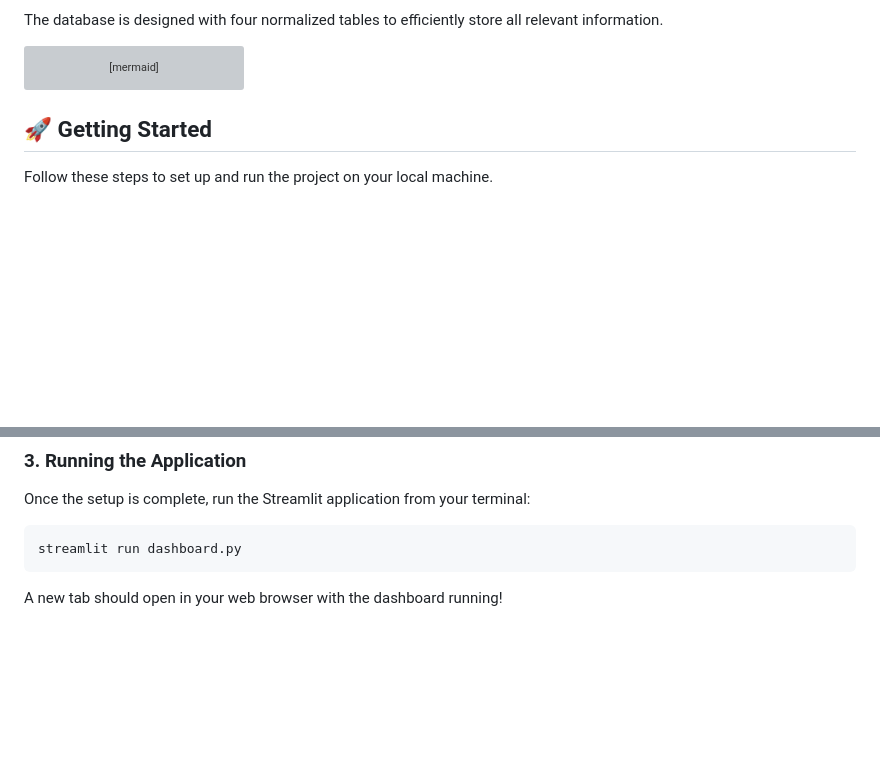
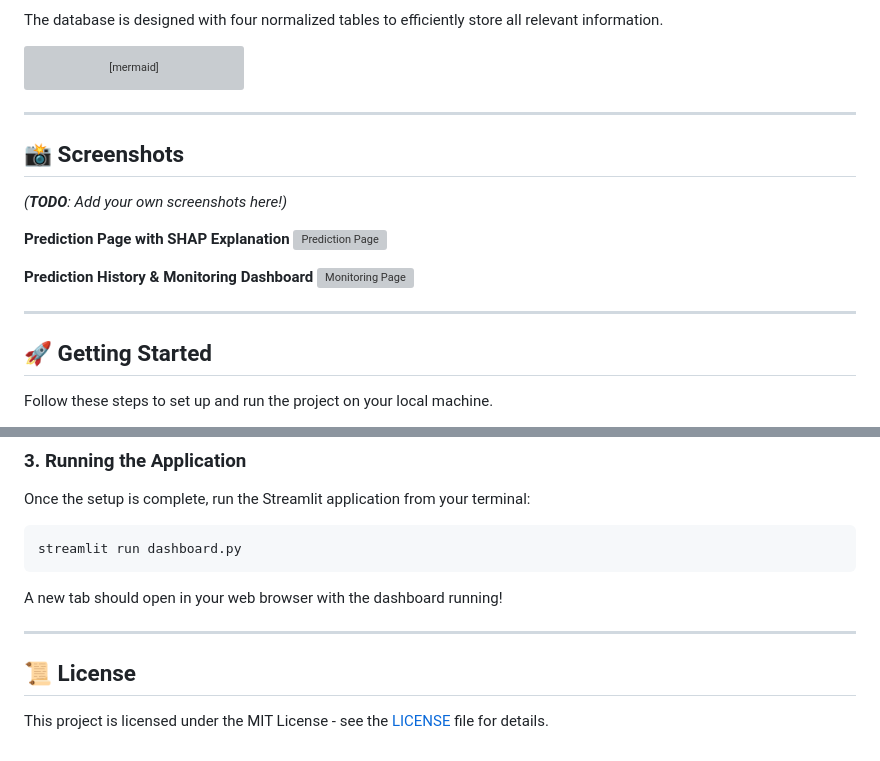
Before and after one commit to Mayurdoiphode55/Credit_Risk_Prediction_Project, a Markdown page: README.md, 2 parts joined by grey strips. Rendered like a GitHub page; blank space fills up the shorter version; grey boxes are pictures that could not be loaded.

````diff
--- a/README.md
+++ b/README.md
@@ -83,6 +83,19 @@ erDiagram
     loan_applications ||--o{ predictions : "receives"
     predictions ||--|{ explanations : "is composed of"
 ```
+
+---
+## 📸 Screenshots
+
+*(**TODO**: Add your own screenshots here!)*
+
+**Prediction Page with SHAP Explanation**
+![Prediction Page](https://i.imgur.com/example-link.png)
+
+**Prediction History & Monitoring Dashboard**
+![Monitoring Page](https://i.imgur.com/example-link.png)
+
+---
 ## 🚀 Getting Started
 
 Follow these steps to set up and run the project on your local machine.
@@ -139,3 +152,8 @@ Once the setup is complete, run the Streamlit application from your terminal:
 streamlit run dashboard.py
 ```
 A new tab should open in your web browser with the dashboard running!
+
+---
+## 📜 License
+
+This project is licensed under the MIT License - see the [LICENSE](LICENSE) file for details.
````
